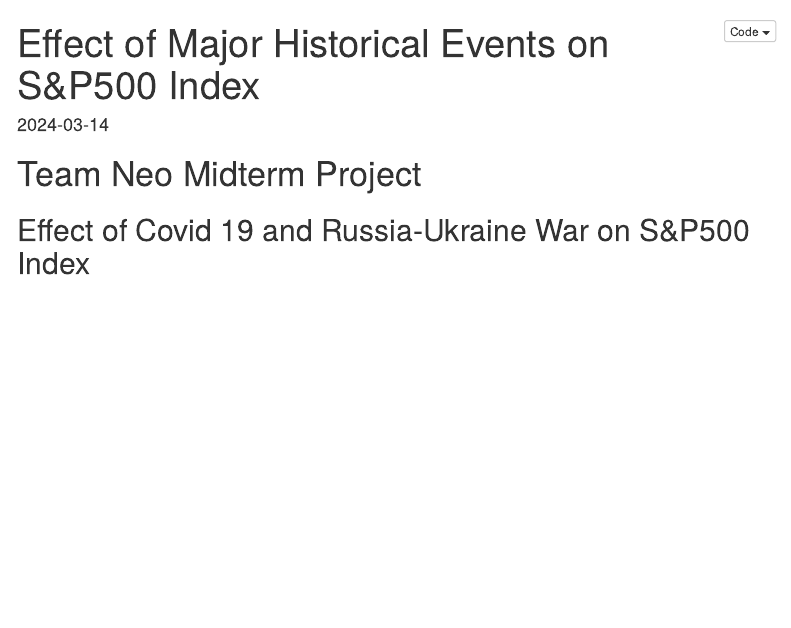
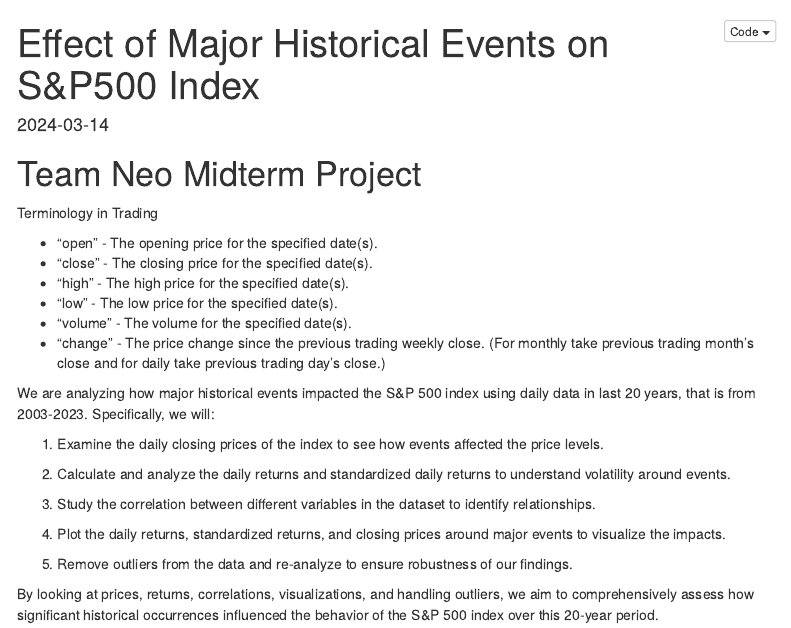
Before and after one commit to DATS6101-TeamNeo/midterm-project, an R Markdown document (Midterm_main.Rmd): the page in a window 1100 px wide, from its top. Rendered offline with R 4.5, knitr and Pandoc, with nearby package versions; menus at the side of the page are left out.

Commit message:
Importing libraries and Introduction

```diff
--- a/Midterm_main.Rmd
+++ b/Midterm_main.Rmd
@@ -22 +23,2 @@
+knitr::opts_chunk$set(warning = F, results = "markup", message = F)
 options(scientific=T, digits = 3)
@@ -27,4 +28,28 @@
 
 # Team Neo Midterm Project
 
-## Effect of Covid 19 and Russia-Ukraine War on S&P500 Index
+Terminology in Trading
+
++ "open" - The opening price for the specified date(s).
++ "close" - The closing price for the specified date(s).
++ "high" - The high price for the specified date(s).
++ "low" - The low price for the specified date(s).
++ "volume" - The volume for the specified date(s).
++ "change" - The price change since the previous trading weekly close.
+             (For monthly take previous trading month’s close and for daily take previous
+             trading day’s close.)
+
+
+We are analyzing how major historical events impacted the S&P 500 index using daily data in last 20 years, that is from 2003-2023. Specifically, we will:
+
+1. Examine the daily closing prices of the index to see how events affected the price levels.
+
+2. Calculate and analyze the daily returns and standardized daily returns to understand volatility around events.
+
+3. Study the correlation between different variables in the dataset to identify relationships.
+
+4. Plot the daily returns, standardized returns, and closing prices around major events to visualize the impacts.
+
+5. Remove outliers from the data and re-analyze to ensure robustness of our findings.
+
+By looking at prices, returns, correlations, visualizations, and handling outliers, we aim to comprehensively assess how significant historical occurrences influenced the behavior of the S&P 500 index over this 20-year period.
```
Also changed, not shown: Midterm_main.html, Midterm_main.Rmd (14 more changed lines).
